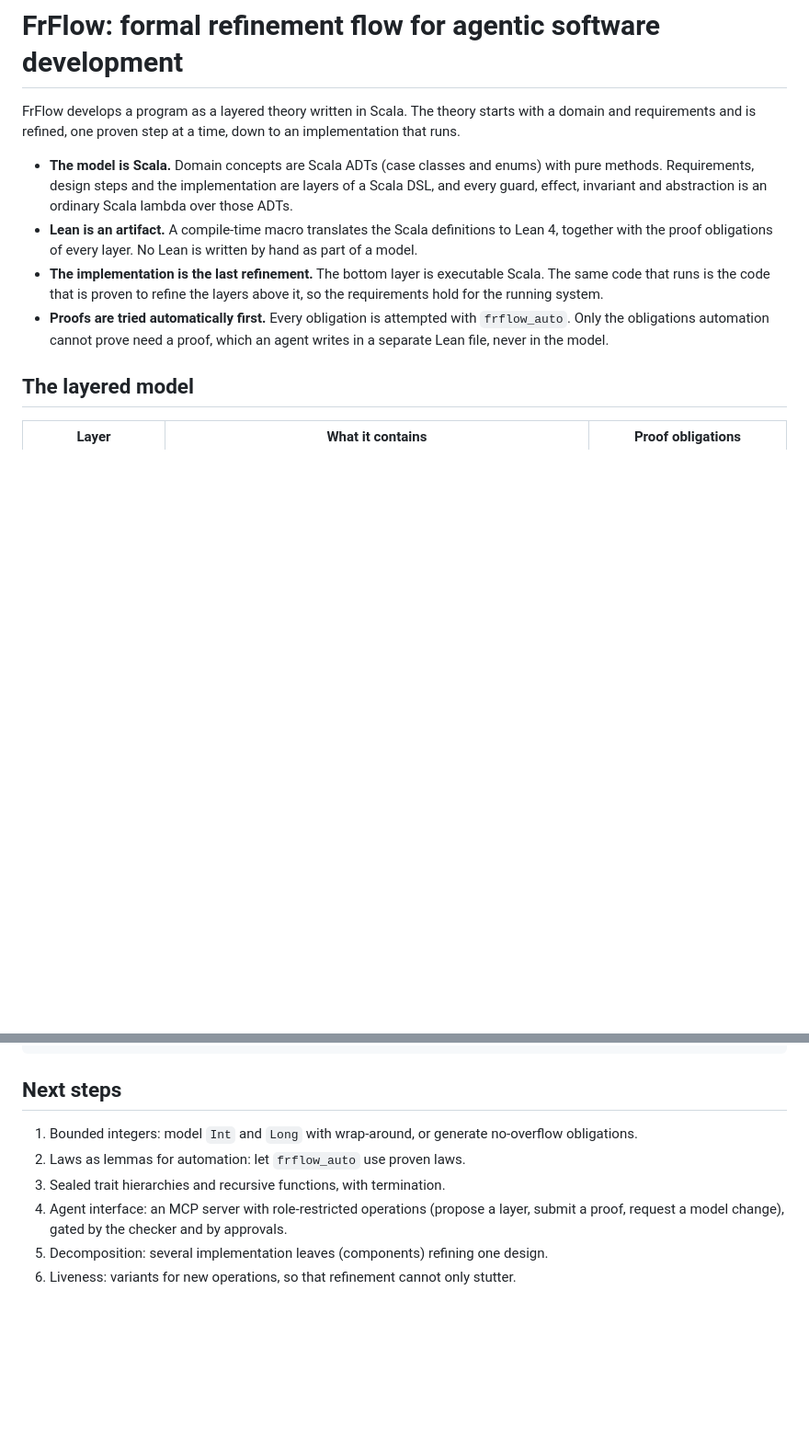
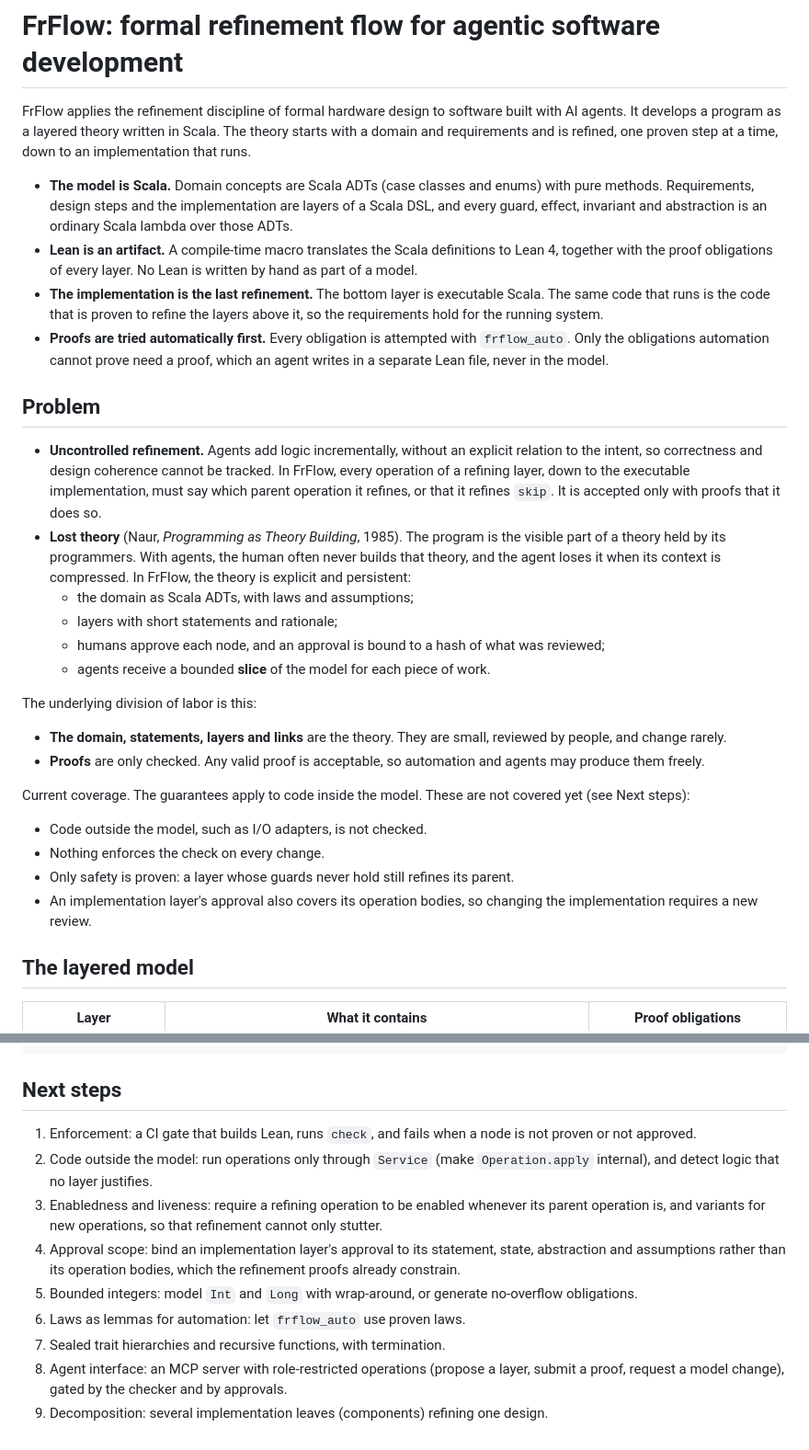
Before and after one commit to szymon-rd/fr-flow, a Markdown page: README.md, 2 parts joined by grey strips. Shown at 92% size. Rendered like a GitHub page; blank space fills up the shorter version.

Commit message:
README: restore the problem statement
Restores the Motivation section (uncontrolled refinement, lost theory,
division of labor), updated to the layered Scala model, with a note on
what is not yet covered. Next steps now start with the gaps it names:
CI enforcement, code outside the model, enabledness, approval scope.

```diff
--- a/README.md
+++ b/README.md
@@ -1,8 +1,9 @@
 # FrFlow: formal refinement flow for agentic software development
 
-FrFlow develops a program as a layered theory written in Scala. The theory starts
-with a domain and requirements and is refined, one proven step at a time, down to
-an implementation that runs.
+FrFlow applies the refinement discipline of formal hardware design to software
+built with AI agents. It develops a program as a layered theory written in Scala.
+The theory starts with a domain and requirements and is refined, one proven step
+at a time, down to an implementation that runs.
 
 - **The model is Scala.** Domain concepts are Scala ADTs (case classes and enums)
   with pure methods. Requirements, design steps and the implementation are layers
@@ -17,6 +18,36 @@ an implementation that runs.
 - **Proofs are tried automatically first.** Every obligation is attempted with
   `frflow_auto`. Only the obligations automation cannot prove need a proof, which
   an agent writes in a separate Lean file, never in the model.
+
+## Problem
+
+- **Uncontrolled refinement.** Agents add logic incrementally, without an
+  explicit relation to the intent, so correctness and design coherence cannot
+  be tracked. In FrFlow, every operation of a refining layer, down to the
+  executable implementation, must say which parent operation it refines, or that
+  it refines `skip`. It is accepted only with proofs that it does so.
+- **Lost theory** (Naur, *Programming as Theory Building*, 1985). The program
+  is the visible part of a theory held by its programmers. With agents, the
+  human often never builds that theory, and the agent loses it when its context
+  is compressed. In FrFlow, the theory is explicit and persistent:
+  - the domain as Scala ADTs, with laws and assumptions;
+  - layers with short statements and rationale;
+  - humans approve each node, and an approval is bound to a hash of what was reviewed;
+  - agents receive a bounded **slice** of the model for each piece of work.
+
+The underlying division of labor is this:
+- **The domain, statements, layers and links** are the theory. They are small,
+  reviewed by people, and change rarely.
+- **Proofs** are only checked. Any valid proof is acceptable, so automation and
+  agents may produce them freely.
+
+Current coverage. The guarantees apply to code inside the model. These are not
+covered yet (see Next steps):
+- Code outside the model, such as I/O adapters, is not checked.
+- Nothing enforces the check on every change.
+- Only safety is proven: a layer whose guards never hold still refines its parent.
+- An implementation layer's approval also covers its operation bodies, so changing
+  the implementation requires a new review.
 
 ## The layered model
 
@@ -238,12 +269,21 @@ examples/authz/          domain, theory, layers R0/D1/I2, service, tests,
 
 ## Next steps
 
-1. Bounded integers: model `Int` and `Long` with wrap-around, or generate
+1. Enforcement: a CI gate that builds Lean, runs `check`, and fails when a node
+   is not proven or not approved.
+2. Code outside the model: run operations only through `Service` (make
+   `Operation.apply` internal), and detect logic that no layer justifies.
+3. Enabledness and liveness: require a refining operation to be enabled whenever
+   its parent operation is, and variants for new operations, so that refinement
+   cannot only stutter.
+4. Approval scope: bind an implementation layer's approval to its statement,
+   state, abstraction and assumptions rather than its operation bodies, which the
+   refinement proofs already constrain.
+5. Bounded integers: model `Int` and `Long` with wrap-around, or generate
    no-overflow obligations.
-2. Laws as lemmas for automation: let `frflow_auto` use proven laws.
-3. Sealed trait hierarchies and recursive functions, with termination.
-4. Agent interface: an MCP server with role-restricted operations (propose a
+6. Laws as lemmas for automation: let `frflow_auto` use proven laws.
+7. Sealed trait hierarchies and recursive functions, with termination.
+8. Agent interface: an MCP server with role-restricted operations (propose a
    layer, submit a proof, request a model change), gated by the checker and by
    approvals.
-5. Decomposition: several implementation leaves (components) refining one design.
-6. Liveness: variants for new operations, so that refinement cannot only stutter.
+9. Decomposition: several implementation leaves (components) refining one design.
```
